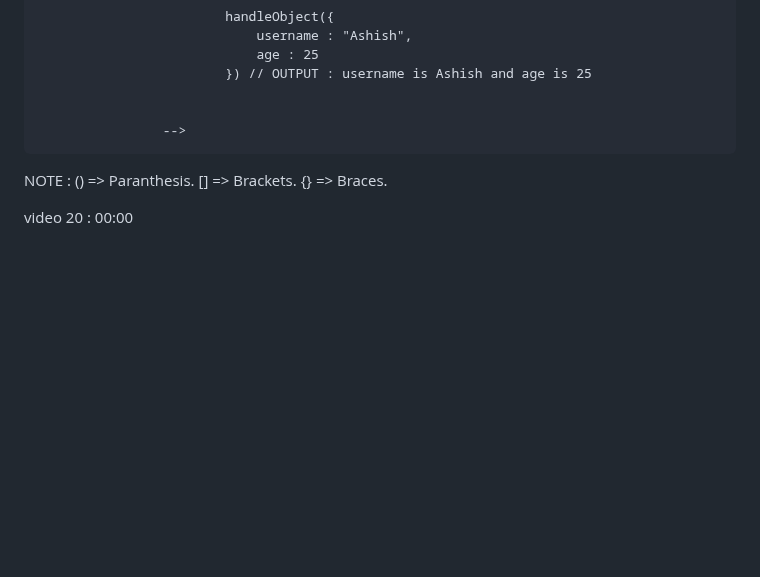
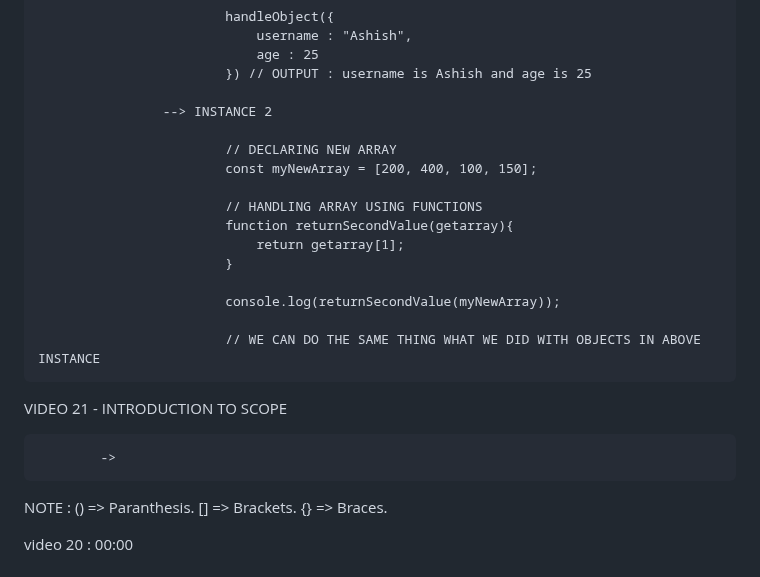
Before and after one commit to ashishsingh0307/Learn_javascript, a Markdown page: README.md, the part around the change. GitHub-like rendering; blank space fills up the shorter version.

Commit message:
recaped video 20

```diff
--- a/README.md
+++ b/README.md
@@ -952,8 +952,23 @@ VIDEO 20 - MORE ABOUT FUNCTION
                                 age : 25
                             }) // OUTPUT : username is Ashish and age is 25
 
+                    --> INSTANCE 2
 
-                    -->
+                            // DECLARING NEW ARRAY
+                            const myNewArray = [200, 400, 100, 150];
+
+                            // HANDLING ARRAY USING FUNCTIONS
+                            function returnSecondValue(getarray){
+                                return getarray[1];
+                            }
+
+                            console.log(returnSecondValue(myNewArray));
+
+                            // WE CAN DO THE SAME THING WHAT WE DID WITH OBJECTS IN ABOVE INSTANCE
+
+VIDEO 21 - INTRODUCTION TO SCOPE
+
+            ->
 
 
 NOTE : () => Paranthesis.
```
